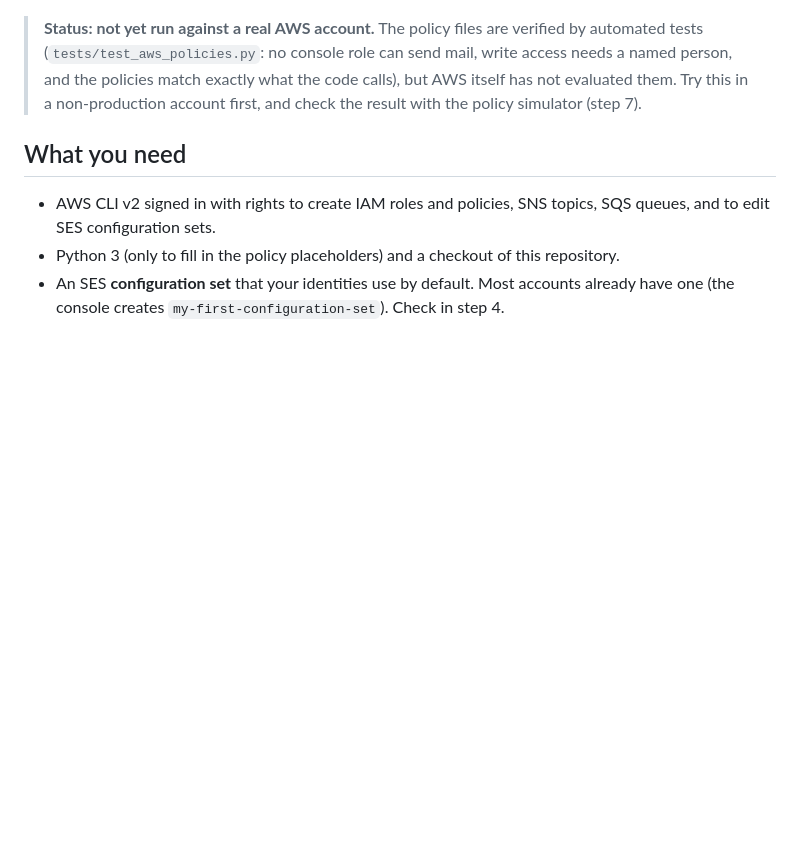
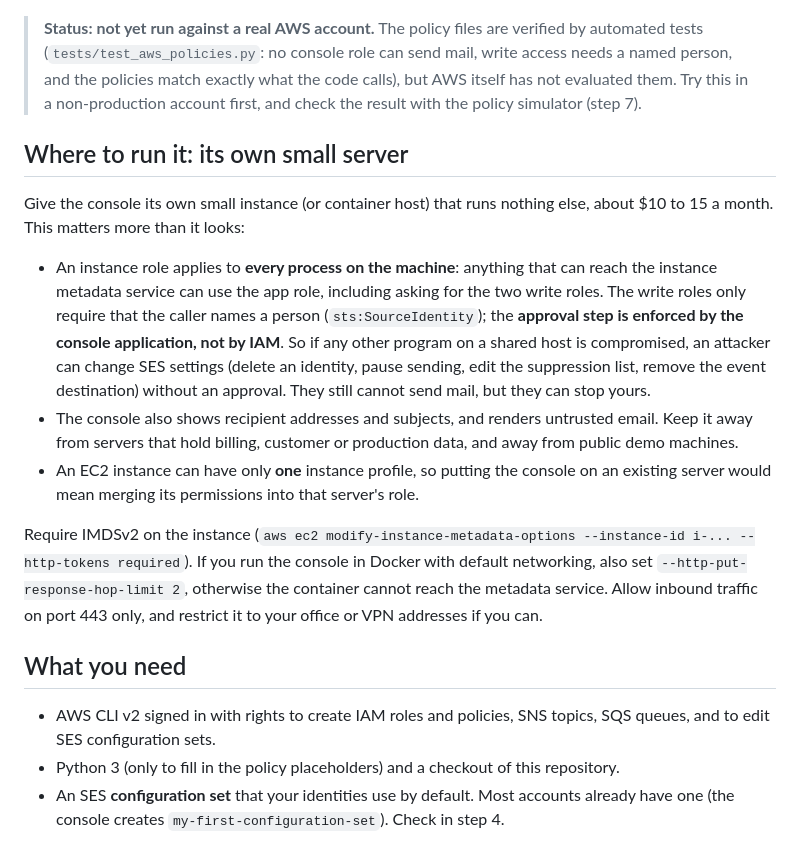
Before and after one commit to nikhilcybrosys/mail-console, a Markdown page: aws/README.md, the part around the change. Drawn GitHub-style; blank space fills up the shorter version.

Commit message:
docs: run the console on its own host (an instance role applies to every process on the machine) (#7)
Signed-off-by: Nikhil <nikhil.ravi10@gmail.com>

```diff
--- a/aws/README.md
+++ b/aws/README.md
@@ -19,6 +19,24 @@ and three IAM roles, all capped by a permissions boundary, **none of which can s
 > (`tests/test_aws_policies.py`: no console role can send mail, write access needs a named person, and the policies match
 > exactly what the code calls), but AWS itself has not evaluated them. Try this in a non-production account first, and
 > check the result with the policy simulator (step 7).
+
+## Where to run it: its own small server
+Give the console its own small instance (or container host) that runs nothing else, about $10 to 15 a month. This matters more
+than it looks:
+
+- An instance role applies to **every process on the machine**: anything that can reach the instance metadata service can use
+  the app role, including asking for the two write roles. The write roles only require that the caller names a person
+  (`sts:SourceIdentity`); the **approval step is enforced by the console application, not by IAM**. So if any other program on a
+  shared host is compromised, an attacker can change SES settings (delete an identity, pause sending, edit the suppression list,
+  remove the event destination) without an approval. They still cannot send mail, but they can stop yours.
+- The console also shows recipient addresses and subjects, and renders untrusted email. Keep it away from servers that hold
+  billing, customer or production data, and away from public demo machines.
+- An EC2 instance can have only **one** instance profile, so putting the console on an existing server would mean merging its
+  permissions into that server's role.
+
+Require IMDSv2 on the instance (`aws ec2 modify-instance-metadata-options --instance-id i-... --http-tokens required`). If you
+run the console in Docker with default networking, also set `--http-put-response-hop-limit 2`, otherwise the container cannot
+reach the metadata service. Allow inbound traffic on port 443 only, and restrict it to your office or VPN addresses if you can.
 
 ## What you need
 - AWS CLI v2 signed in with rights to create IAM roles and policies, SNS topics, SQS queues, and to edit SES configuration sets.
```
Also changed, not shown: SECURITY.md (+1 -0 lines).
